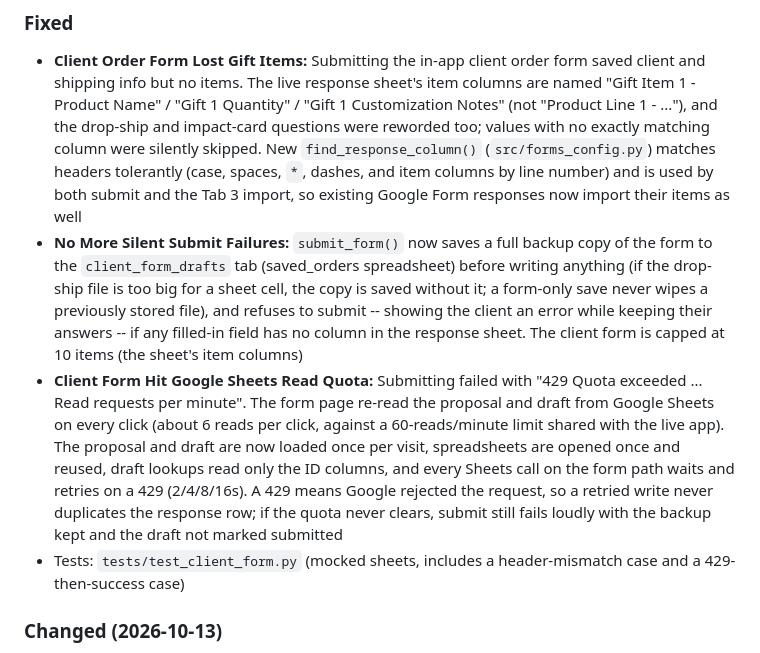
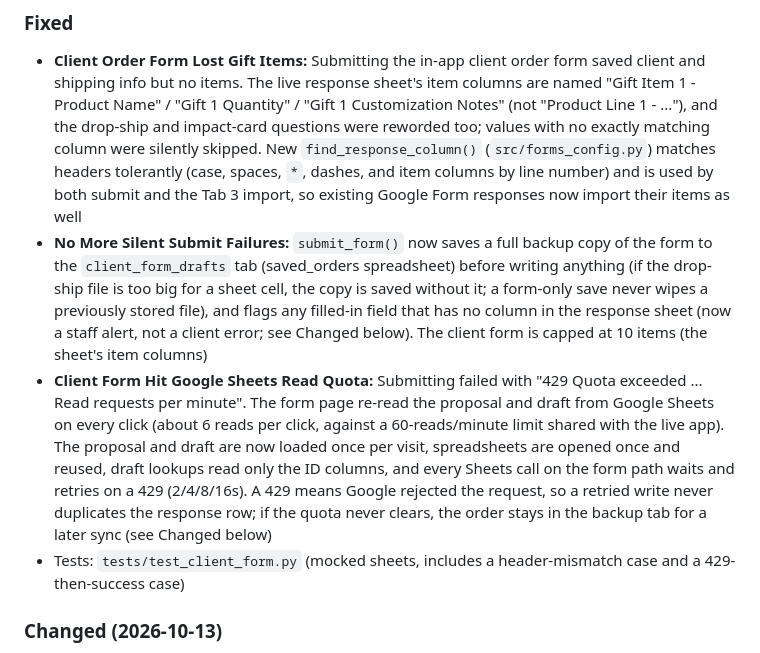
Before and after one commit to njpastrone/pricing-data-solution-pbp, a Markdown page: CHANGELOG.md, the part around the change. GitHub-like rendering.

Commit message:
no-mistakes(document): Align client form docs with backup-first submit flow

```diff
--- a/CHANGELOG.md
+++ b/CHANGELOG.md
@@ -7,8 +7,8 @@ Format based on [Keep a Changelog](https://keepachangelog.com/en/1.0.0/)
 
 ### Fixed
 - **Client Order Form Lost Gift Items:** Submitting the in-app client order form saved client and shipping info but no items. The live response sheet's item columns are named "Gift Item 1 - Product Name" / "Gift 1 Quantity" / "Gift 1 Customization Notes" (not "Product Line 1 - ..."), and the drop-ship and impact-card questions were reworded too; values with no exactly matching column were silently skipped. New `find_response_column()` (`src/forms_config.py`) matches headers tolerantly (case, spaces, `*`, dashes, and item columns by line number) and is used by both submit and the Tab 3 import, so existing Google Form responses now import their items as well
-- **No More Silent Submit Failures:** `submit_form()` now saves a full backup copy of the form to the `client_form_drafts` tab (saved_orders spreadsheet) before writing anything (if the drop-ship file is too big for a sheet cell, the copy is saved without it; a form-only save never wipes a previously stored file), and refuses to submit -- showing the client an error while keeping their answers -- if any filled-in field has no column in the response sheet. The client form is capped at 10 items (the sheet's item columns)
-- **Client Form Hit Google Sheets Read Quota:** Submitting failed with "429 Quota exceeded ... Read requests per minute". The form page re-read the proposal and draft from Google Sheets on every click (about 6 reads per click, against a 60-reads/minute limit shared with the live app). The proposal and draft are now loaded once per visit, spreadsheets are opened once and reused, draft lookups read only the ID columns, and every Sheets call on the form path waits and retries on a 429 (2/4/8/16s). A 429 means Google rejected the request, so a retried write never duplicates the response row; if the quota never clears, submit still fails loudly with the backup kept and the draft not marked submitted
+- **No More Silent Submit Failures:** `submit_form()` now saves a full backup copy of the form to the `client_form_drafts` tab (saved_orders spreadsheet) before writing anything (if the drop-ship file is too big for a sheet cell, the copy is saved without it; a form-only save never wipes a previously stored file), and flags any filled-in field that has no column in the response sheet (now a staff alert, not a client error; see Changed below). The client form is capped at 10 items (the sheet's item columns)
+- **Client Form Hit Google Sheets Read Quota:** Submitting failed with "429 Quota exceeded ... Read requests per minute". The form page re-read the proposal and draft from Google Sheets on every click (about 6 reads per click, against a 60-reads/minute limit shared with the live app). The proposal and draft are now loaded once per visit, spreadsheets are opened once and reused, draft lookups read only the ID columns, and every Sheets call on the form path waits and retries on a 429 (2/4/8/16s). A 429 means Google rejected the request, so a retried write never duplicates the response row; if the quota never clears, the order stays in the backup tab for a later sync (see Changed below)
 - Tests: `tests/test_client_form.py` (mocked sheets, includes a header-mismatch case and a 429-then-success case)
 
 ### Changed (2026-10-13)
```
Also changed, not shown: 1 other file.
